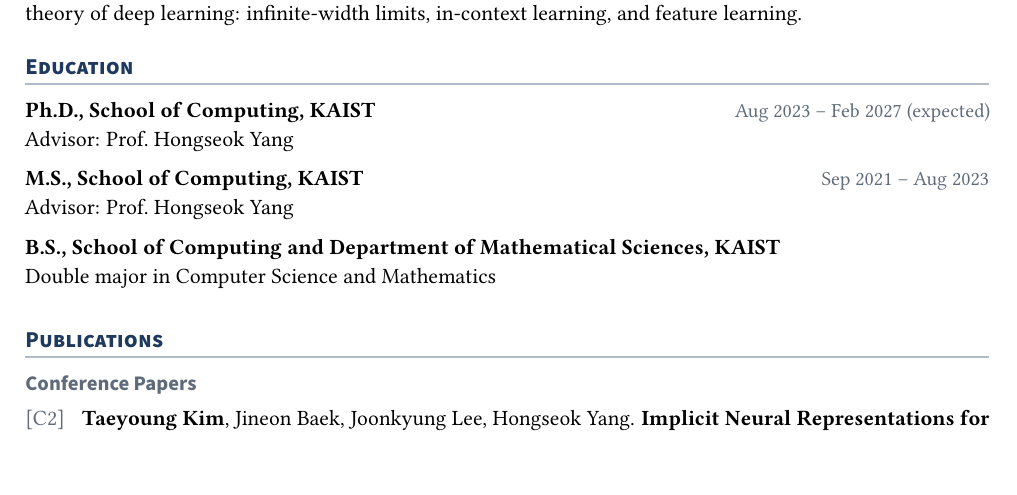
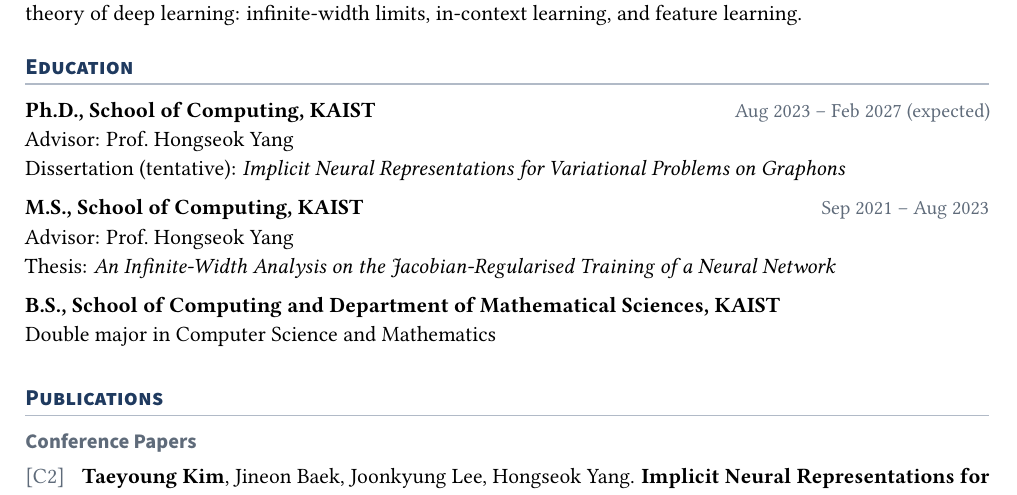
Before and after one commit to mekty2012/mekty2012.github.io, a LaTeX CV (cv/cv.tex): part of page 1 of 2, cut so that both start at the same text, the shorter picture padded with empty space. Compiled offline with pdfLaTeX.

Commit message:
Add thesis title

```diff
--- a/cv/cv.tex
+++ b/cv/cv.tex
@@ -96,9 +96,11 @@
 % ================================================================ education
 \section{Education}
 \entry{Ph.D., School of Computing, KAIST}{Aug 2023 -- Feb 2027 (expected)}
-  {Advisor: Prof.\ Hongseok Yang}
+  {Advisor: Prof.\ Hongseok Yang\\
+   Dissertation (tentative): \emph{Implicit Neural Representations for Variational Problems on Graphons}}
 \entry{M.S., School of Computing, KAIST}{Sep 2021 -- Aug 2023}
-  {Advisor: Prof.\ Hongseok Yang}
+  {Advisor: Prof.\ Hongseok Yang\\
+   Thesis: \emph{An Infinite-Width Analysis on the Jacobian-Regularised Training of a Neural Network}}
 \entry{B.S., School of Computing and Department of Mathematical Sciences, KAIST}{}
   {Double major in Computer Science and Mathematics}
 
```
Also changed, not shown: _pages/about.md (+2 -0 lines), files/cv.pdf.
